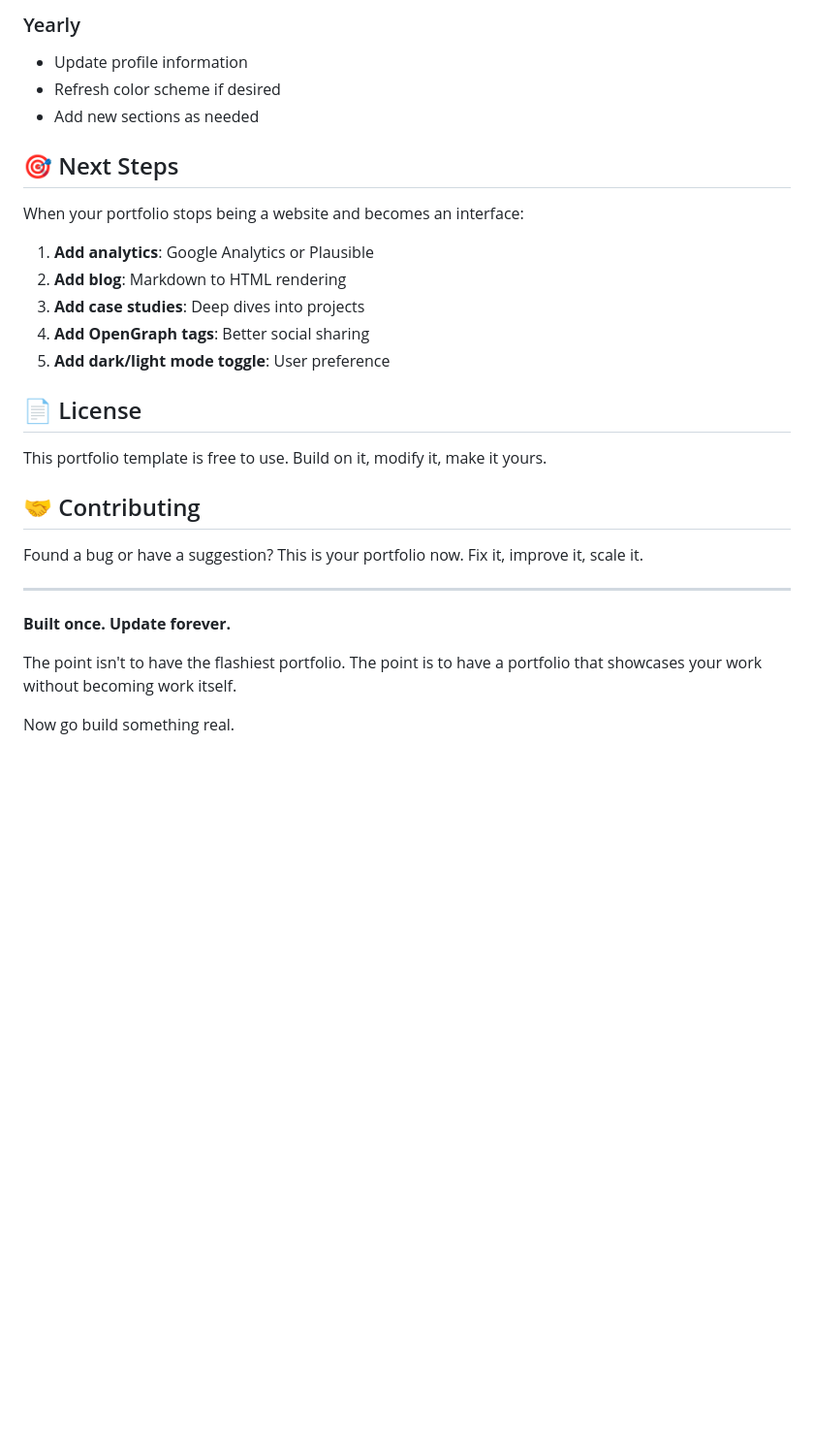
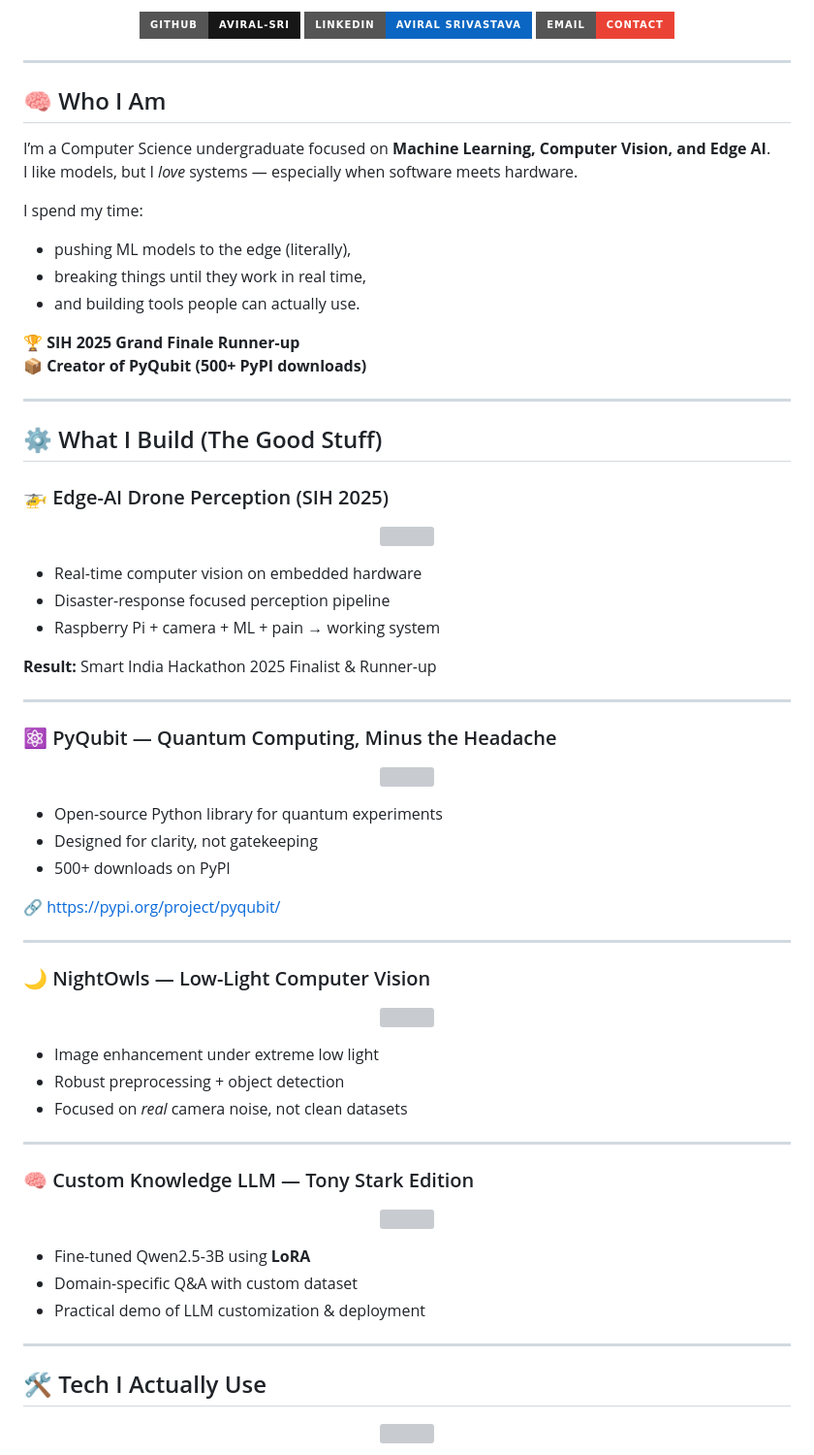
Before and after one commit to aviral-sri/aviral-sri, a Markdown page: README.md, the part around one of its changes. Shown at 97% size. Rendered like a GitHub page; badges without logos; blank space fills up the shorter version; grey boxes are pictures that could not be loaded.

```diff
--- a/README.md
+++ b/README.md
@@ -226,30 +11,79 @@ This is overkill for a portfolio. The manual JSON file approach is intentional a
-### Yearly
-- Update profile information
-- Refresh color scheme if desired
-- Add new sections as needed
-
-## 🎯 Next Steps
-
-When your portfolio stops being a website and becomes an interface:
-
-1. **Add analytics**: Google Analytics or Plausible
-2. **Add blog**: Markdown to HTML rendering
-3. **Add case studies**: Deep dives into projects
-4. **Add OpenGraph tags**: Better social sharing
-5. **Add dark/light mode toggle**: User preference
-
-## 📄 License
-
-This portfolio template is free to use. Build on it, modify it, make it yours.
-
-## 🤝 Contributing
-
-Found a bug or have a suggestion? This is your portfolio now. Fix it, improve it, scale it.
+<p align="center">
+  <a href="https://github.com/aviral-sri"><img src="https://img.shields.io/badge/GitHub-aviral--sri-181717?style=for-the-badge&logo=github"></a>
+  <a href="https://linkedin.com/in/aviral-sri"><img src="https://img.shields.io/badge/LinkedIn-Aviral%20Srivastava-0A66C2?style=for-the-badge&logo=linkedin"></a>
+  <a href="mailto:yourmail@email.com"><img src="https://img.shields.io/badge/Email-Contact-EA4335?style=for-the-badge&logo=gmail"></a>
+</p>
 
 ---
 
-**Built once. Update forever.**
+## 🧠 Who I Am
 
-The point isn't to have the flashiest portfolio. The point is to have a portfolio that showcases your work without becoming work itself.
+I’m a Computer Science undergraduate focused on **Machine Learning, Computer Vision, and Edge AI**.
+I like models, but I *love* systems — especially when software meets hardware.
 
-Now go build something real.
+I spend my time:
+- pushing ML models to the edge (literally),
+- breaking things until they work in real time,
+- and building tools people can actually use.
+
+🏆 **SIH 2025 Grand Finale Runner-up**
+📦 **Creator of PyQubit (500+ PyPI downloads)**
+
+---
+
+## ⚙️ What I Build (The Good Stuff)
+
+### 🚁 Edge-AI Drone Perception (SIH 2025)
+<p align="center">
+  <img src="https://media.giphy.com/media/3o7btPCcdNniyf0ArS/giphy.gif" width="70%">
+</p>
+
+- Real-time computer vision on embedded hardware
+- Disaster-response focused perception pipeline
+- Raspberry Pi + camera + ML + pain → working system
+
+**Result:** Smart India Hackathon 2025 Finalist & Runner-up
+
+---
+
+### ⚛️ PyQubit — Quantum Computing, Minus the Headache
+<p align="center">
+  <img src="https://media.giphy.com/media/l3vRfNA1p0rvhMSvS/giphy.gif" width="60%">
+</p>
+
+- Open-source Python library for quantum experiments
+- Designed for clarity, not gatekeeping
+- 500+ downloads on PyPI
+
+🔗 https://pypi.org/project/pyqubit/
+
+---
+
+### 🌙 NightOwls — Low-Light Computer Vision
+<p align="center">
+  <img src="https://media.giphy.com/media/26gslU06pF5k0F0di/giphy.gif" width="60%">
+</p>
+
+- Image enhancement under extreme low light
+- Robust preprocessing + object detection
+- Focused on *real* camera noise, not clean datasets
+
+---
+
+### 🧠 Custom Knowledge LLM — Tony Stark Edition
+<p align="center">
+  <img src="https://media.giphy.com/media/8TweEdaxxfuElKkRxz/giphy.gif" width="60%">
+</p>
+
+- Fine-tuned Qwen2.5-3B using **LoRA**
+- Domain-specific Q&A with custom dataset
+- Practical demo of LLM customization & deployment
+
+---
+
+## 🛠️ Tech I Actually Use
+
+<p align="center">
+  <img src="https://skillicons.dev/icons?i=python,opencv,tensorflow,pytorch,linux,git,raspberrypi,jupyter&perline=8" />
+</p>
+
```
Also changed, not shown: other parts of README.md (+49 -223 lines).
